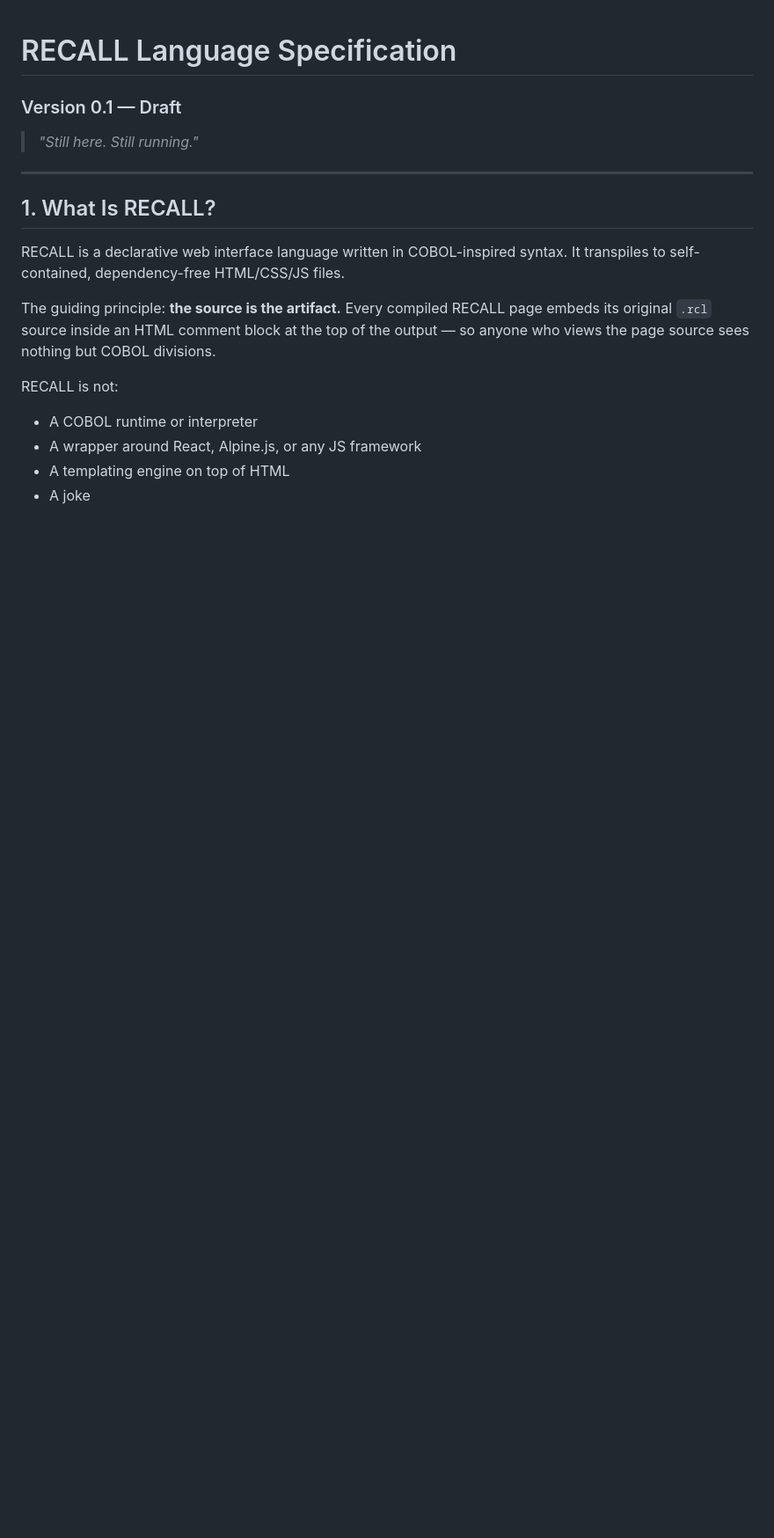
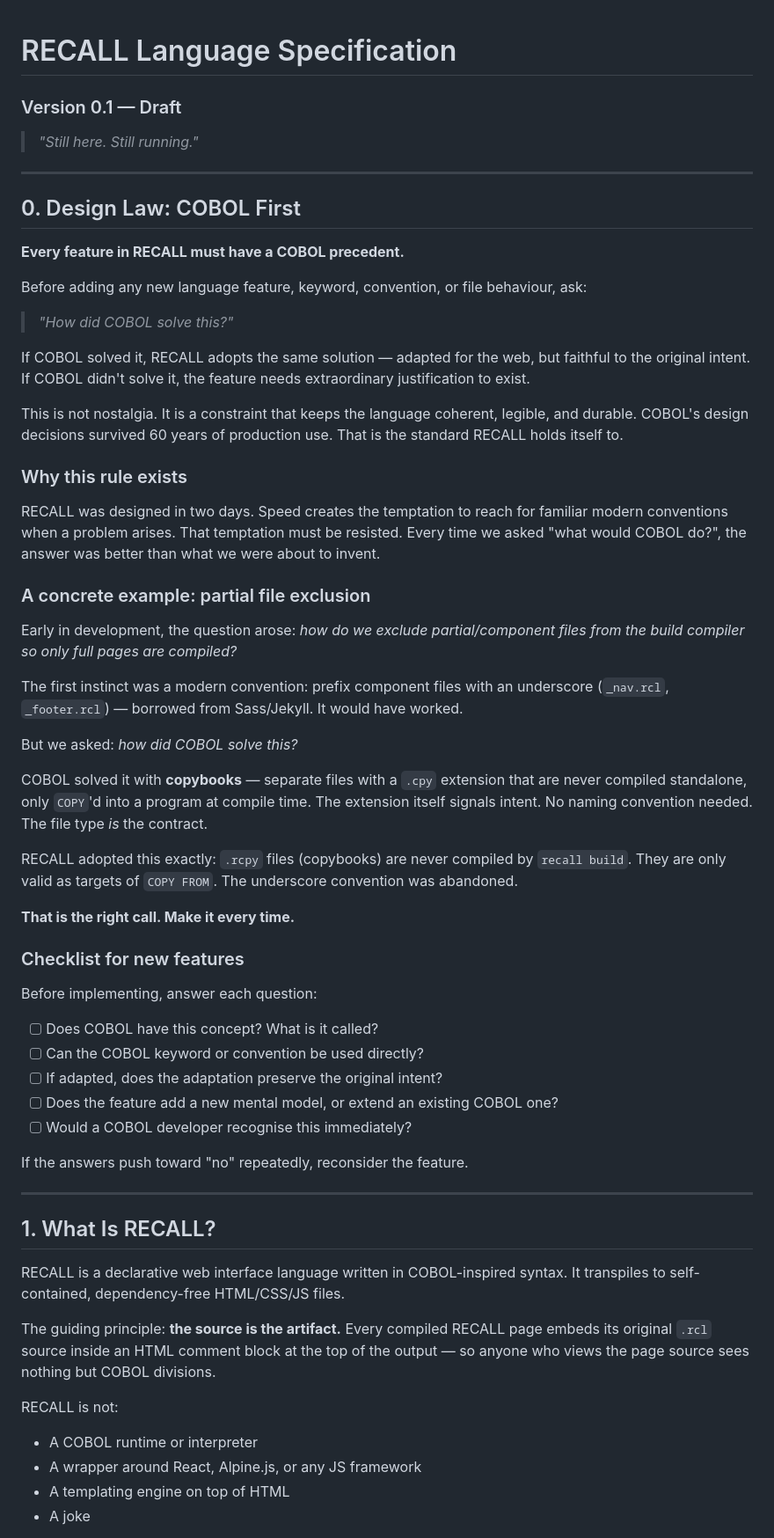
Before and after one commit to semanticintent/recall, a Markdown page: docs/RECALL_SPEC.md, the part around the change. Shown at 88% size. Rendered like a GitHub page; blank space fills up the shorter version.

Commit message:
docs: COBOL-first design law + feature checklist
Documents the rule that all RECALL features must have a COBOL precedent,
with the underscore vs .rcpy decision as the canonical example of why.

Co-Authored-By: Claude Sonnet 4.6 <noreply@anthropic.com>

```diff
--- a/docs/RECALL_SPEC.md
+++ b/docs/RECALL_SPEC.md
@@ -1,6 +1,50 @@
 # RECALL Language Specification
 ### Version 0.1 — Draft
 > *"Still here. Still running."*
+
+---
+
+## 0. Design Law: COBOL First
+
+**Every feature in RECALL must have a COBOL precedent.**
+
+Before adding any new language feature, keyword, convention, or file behaviour, ask:
+
+> *"How did COBOL solve this?"*
+
+If COBOL solved it, RECALL adopts the same solution — adapted for the web, but faithful to the original intent. If COBOL didn't solve it, the feature needs extraordinary justification to exist.
+
+This is not nostalgia. It is a constraint that keeps the language coherent, legible, and durable. COBOL's design decisions survived 60 years of production use. That is the standard RECALL holds itself to.
+
+### Why this rule exists
+
+RECALL was designed in two days. Speed creates the temptation to reach for familiar modern conventions when a problem arises. That temptation must be resisted. Every time we asked "what would COBOL do?", the answer was better than what we were about to invent.
+
+### A concrete example: partial file exclusion
+
+Early in development, the question arose: *how do we exclude partial/component files from the build compiler so only full pages are compiled?*
+
+The first instinct was a modern convention: prefix component files with an underscore (`_nav.rcl`, `_footer.rcl`) — borrowed from Sass/Jekyll. It would have worked.
+
+But we asked: *how did COBOL solve this?*
+
+COBOL solved it with **copybooks** — separate files with a `.cpy` extension that are never compiled standalone, only `COPY`'d into a program at compile time. The extension itself signals intent. No naming convention needed. The file type *is* the contract.
+
+RECALL adopted this exactly: `.rcpy` files (copybooks) are never compiled by `recall build`. They are only valid as targets of `COPY FROM`. The underscore convention was abandoned.
+
+**That is the right call. Make it every time.**
+
+### Checklist for new features
+
+Before implementing, answer each question:
+
+- [ ] Does COBOL have this concept? What is it called?
+- [ ] Can the COBOL keyword or convention be used directly?
+- [ ] If adapted, does the adaptation preserve the original intent?
+- [ ] Does the feature add a new mental model, or extend an existing COBOL one?
+- [ ] Would a COBOL developer recognise this immediately?
+
+If the answers push toward "no" repeatedly, reconsider the feature.
 
 ---
 
```
